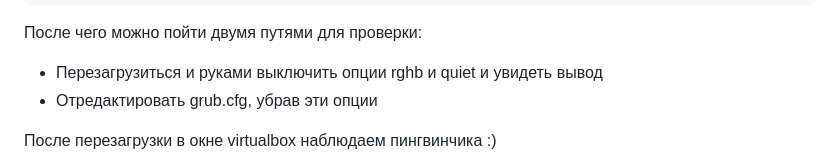
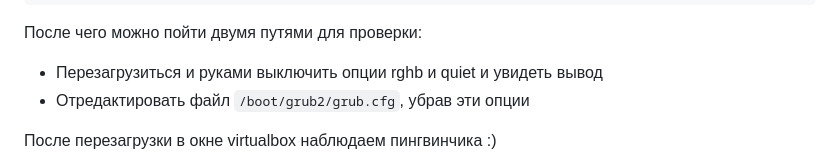
Before and after one commit to root40reg/Otus-Linux, a Markdown page: 08/README.md, the part around the change. Rendered like a GitHub page.

````diff
--- a/08/README.md
+++ b/08/README.md
@@ -96,7 +96,7 @@ lsinitrd -m /boot/initramfs-$(uname -r).img | grep test
 ```
 После чего можно пойти двумя путями для проверки:
 - Перезагрузиться и руками выключить опции rghb и quiet и увидеть вывод
-- Отредактировать grub.cfg, убрав эти опции
+- Отредактировать файл ```/boot/grub2/grub.cfg```, убрав эти опции
 
 После перезагрузки в окне virtualbox наблюдаем пингвинчика :)
 
````
